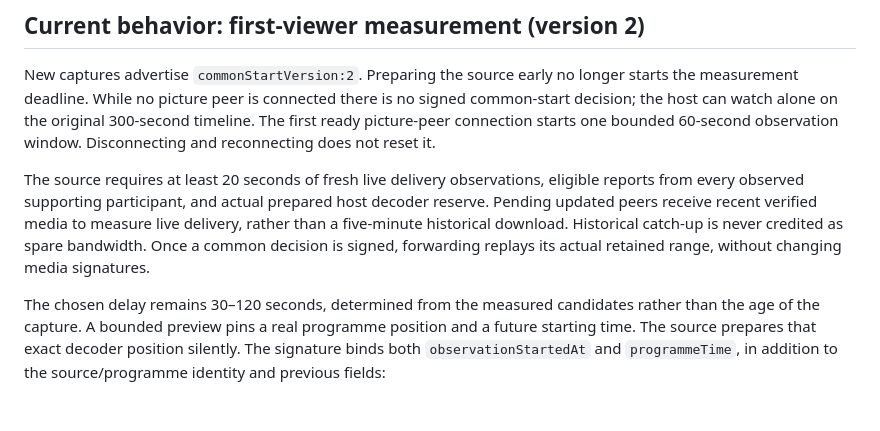
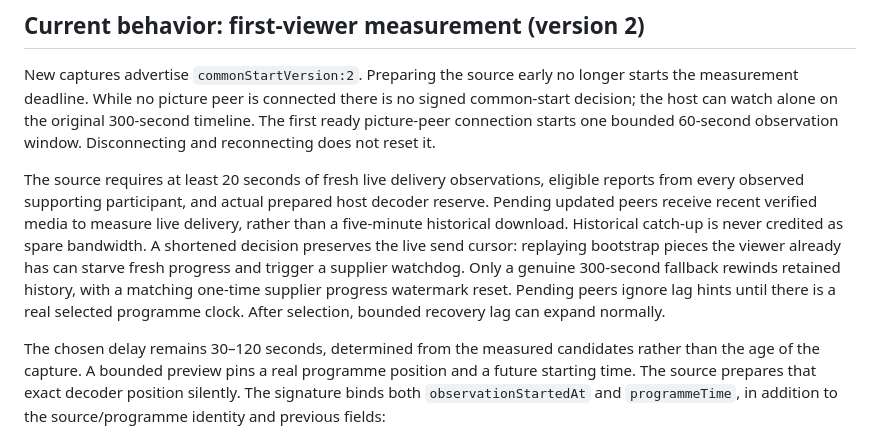
Before and after one commit to ezzye/same-end, a Markdown page: docs/measured-common-start.md, the part around one of its changes. Drawn GitHub-style; blank space fills up the shorter version.

```diff
--- a/docs/measured-common-start.md
+++ b/docs/measured-common-start.md
@@ -12,8 +12,12 @@ The source requires at least 20 seconds of fresh live delivery observations,
 eligible reports from every observed supporting participant, and actual prepared
 host decoder reserve. Pending updated peers receive recent verified media to
 measure live delivery, rather than a five-minute historical download. Historical
-catch-up is never credited as spare bandwidth. Once a common decision is signed,
-forwarding replays its actual retained range, without changing media signatures.
+catch-up is never credited as spare bandwidth. A shortened decision preserves
+the live send cursor: replaying bootstrap pieces the viewer already has can
+starve fresh progress and trigger a supplier watchdog. Only a genuine 300-second
+fallback rewinds retained history, with a matching one-time supplier progress
+watermark reset. Pending peers ignore lag hints until there is a real selected
+programme clock. After selection, bounded recovery lag can expand normally.
 
 The chosen delay remains 30–120 seconds, determined from the measured candidates
 rather than the age of the capture. A bounded preview pins a real programme
```
Also changed, not shown: other parts of docs/measured-common-start.md (+45 -0 lines).
